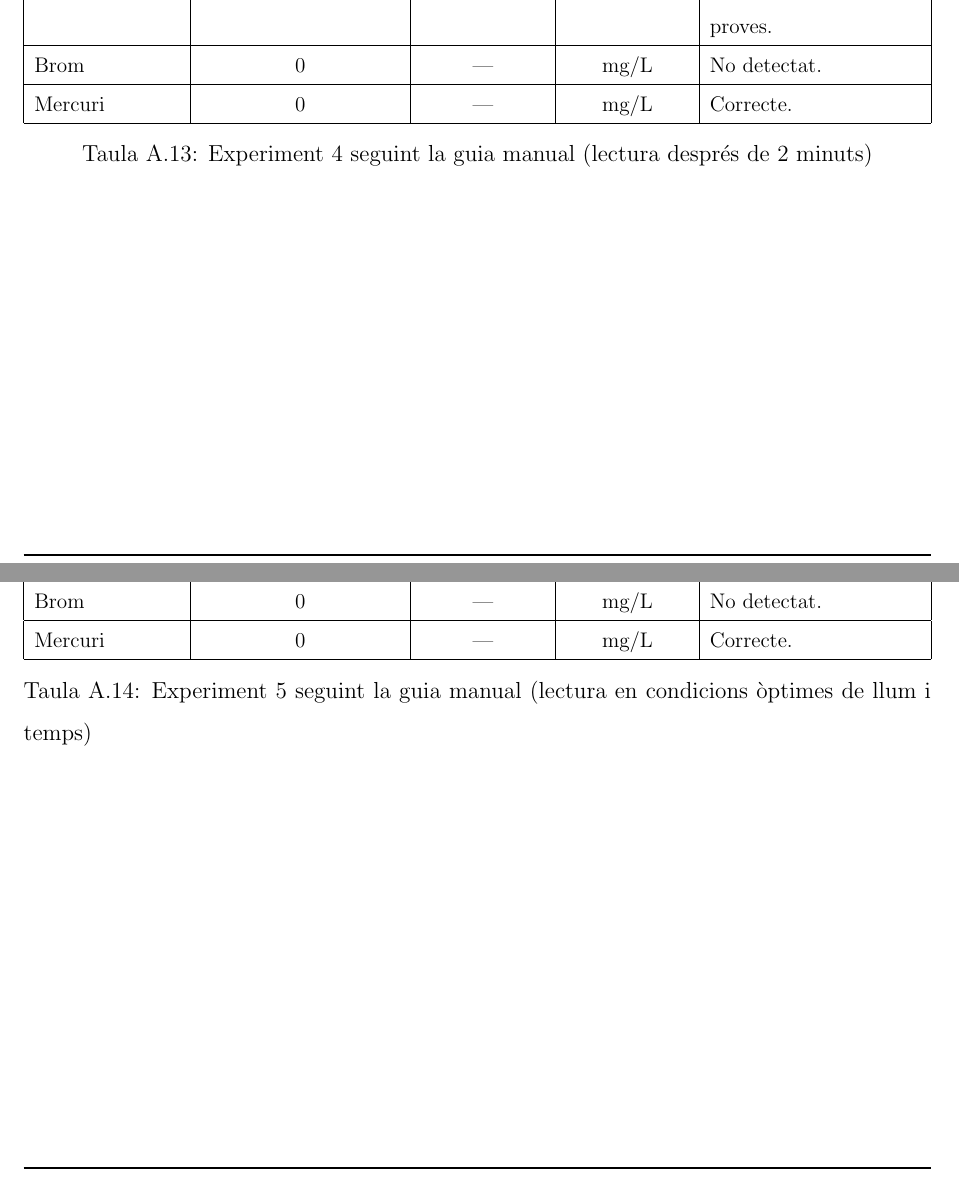
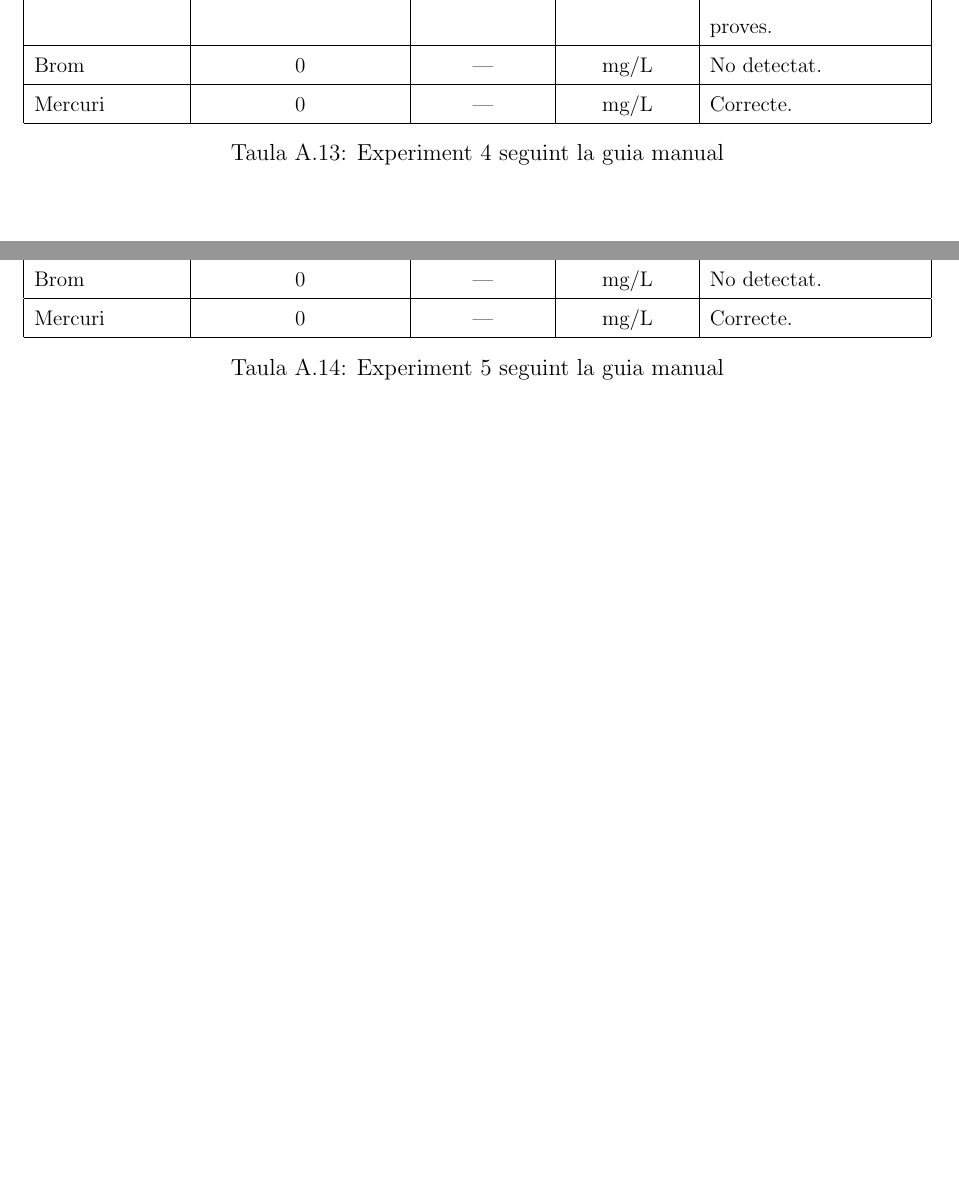
Before and after one commit to Muhammad-Kashi07/TR-KM-2025, a LaTeX book (memoriaKashi/memoriaKashi.tex, which reads memoriaKashi/capitols/bitacola/bitacola.tex): two parts of pages 66 and 67 of 84, joined at a grey line, cut so that both start at the same text, the shorter picture padded with empty space. Compiled offline with pdfLaTeX.

Commit message:
Petites correcions finals

```diff
--- a/memoriaKashi/capitols/bitacola/bitacola.tex
+++ b/memoriaKashi/capitols/bitacola/bitacola.tex
@@ -600,7 +600,7 @@ Mercuri & 0 & --- & mg/L & Correcte. \\
 \hline
 \end{tabular}%
 }
-\caption{Experiment 4 seguint la guia manual (lectura després de 2 minuts)}
+\caption{Experiment 4 seguint la guia manual}
 \label{tab:comparacio_exp4}
 \end{table}
 
@@ -646,6 +646,6 @@ Mercuri & 0 & --- & mg/L & Correcte. \\
 \hline
 \end{tabular}%
 }
-\caption{Experiment 5 seguint la guia manual (lectura en condicions òptimes de llum i temps)}
+\caption{Experiment 5 seguint la guia manual}
 \label{tab:comparacio_exp5}
 \end{table}
```
Also changed, not shown: memoriaKashi/capitols/bitacola/bitacola.tex (6 more changed lines).
